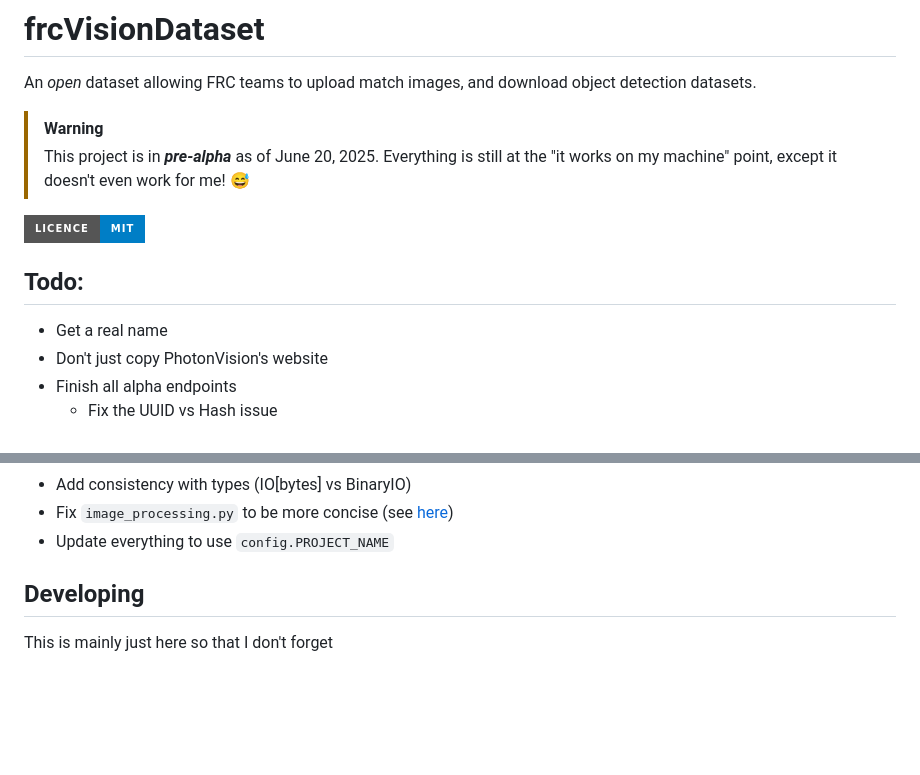
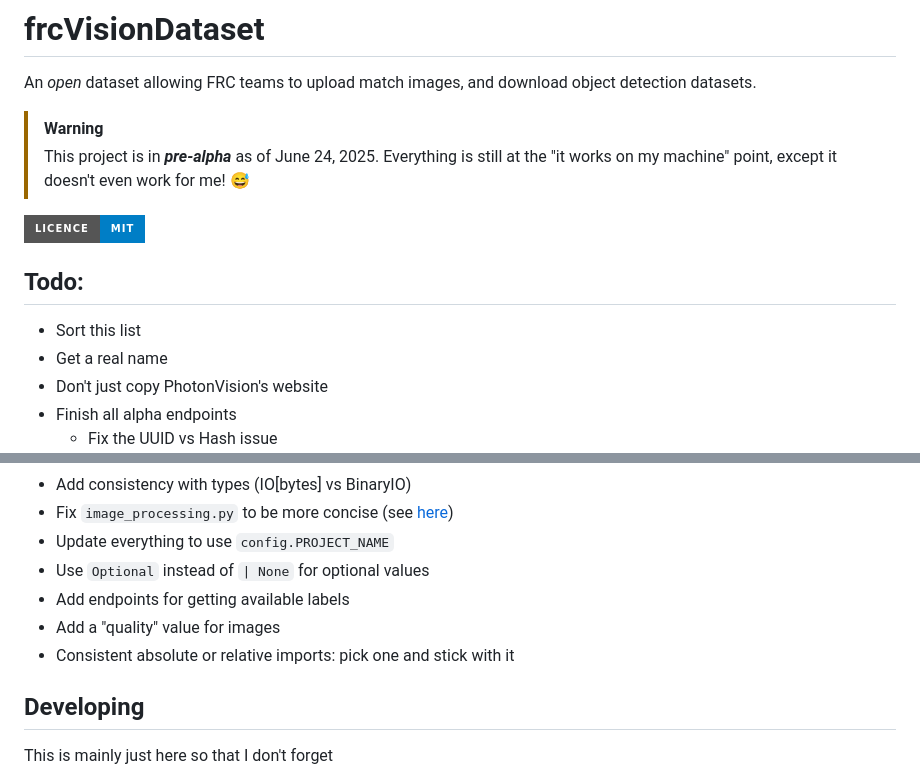
Before and after one commit to crummyh/Barbell, a Markdown page: README.md, 2 parts joined by grey strips. Rendered like a GitHub page; badges without logos; blank space fills up the shorter version.

Commit message:
Update todo list

```diff
--- a/README.md
+++ b/README.md
@@ -5,11 +5,12 @@
 An *open* dataset allowing <abbr title="FIRST Robotics Competition">FRC</abbr> teams to upload match images, and download object detection datasets.
 
 > [!WARNING]
-> This project is in ***pre-alpha*** as of June 20, 2025. Everything is still at the "it works on my machine" point, except it doesn't even work for me! :sweat_smile:
+> This project is in ***pre-alpha*** as of June 24, 2025. Everything is still at the "it works on my machine" point, except it doesn't even work for me! :sweat_smile:
 
 ![Static Badge](https://img.shields.io/badge/Licence-MIT-blue?style=for-the-badge)
 
 ## Todo:
+* Sort this list
 * Get a real name
 * Don't just copy PhotonVision's website
 * Finish all alpha endpoints
@@ -30,6 +31,10 @@ An *open* dataset allowing <abbr title="FIRST Robotics Competition">FRC</abbr> t
 * Add consistency with types (IO[bytes] vs BinaryIO)
 * Fix `image_processing.py` to be more concise (see [here](https://docs.sqlalchemy.org/en/21/orm/session_basics.html#framing-out-a-begin-commit-rollback-block))
 * Update everything to use `config.PROJECT_NAME`
+* Use `Optional` instead of `| None` for optional values
+* Add endpoints for getting available labels
+* Add a "quality" value for images
+* Consistent absolute or relative imports: pick one and stick with it
 
 ## Developing
 
```
